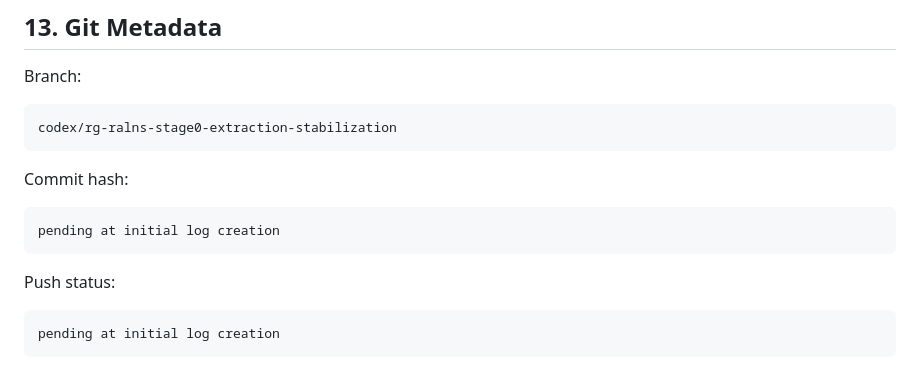
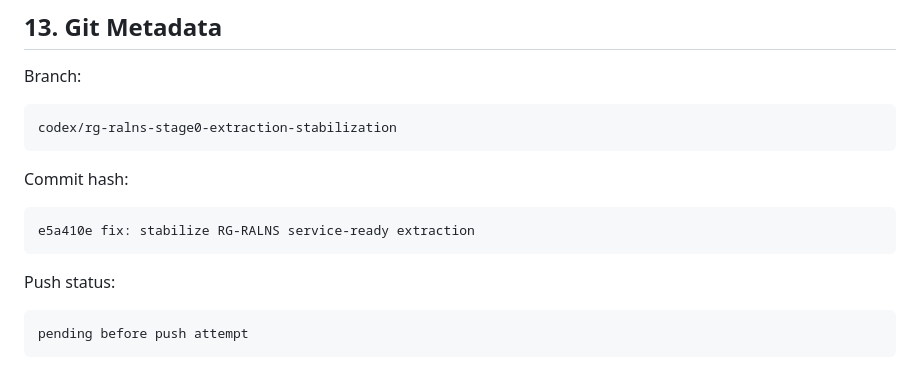
Before and after one commit to siwenLiu67/RG-ALNS, a Markdown page: docs/rg_ralns_stage0_extraction_stabilization_log.md, the part around the change. GitHub-like rendering.

Commit message:
docs: record RG-RALNS stage0 stabilization metadata

````diff
--- a/docs/rg_ralns_stage0_extraction_stabilization_log.md
+++ b/docs/rg_ralns_stage0_extraction_stabilization_log.md
@@ -466,11 +466,11 @@ codex/rg-ralns-stage0-extraction-stabilization
 Commit hash:
 
 ```text
-pending at initial log creation
+e5a410e fix: stabilize RG-RALNS service-ready extraction
 ```
 
 Push status:
 
 ```text
-pending at initial log creation
+pending before push attempt
 ```
````
